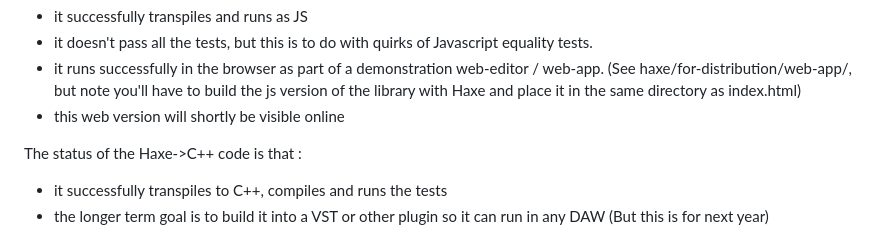
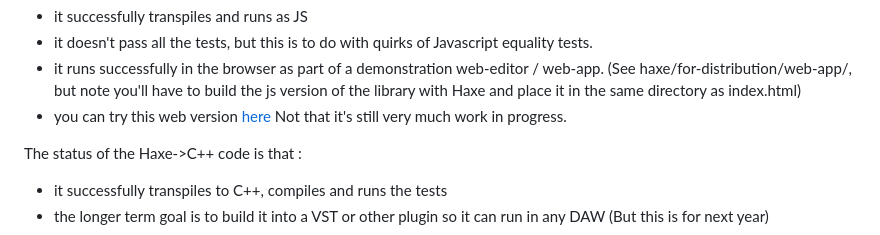
Before and after one commit to interstar/golden-pond, a Markdown page: README.md, the part around the change. GitHub-like rendering.

Commit message:
Update README.md with live web version URL

```diff
--- a/README.md
+++ b/README.md
@@ -36,7 +36,7 @@ The status of the Haxe->JS code is that :
 - it successfully transpiles and runs as JS
 - it doesn't pass all the tests, but this is to do with quirks of Javascript equality tests.
 - it runs successfully in the browser as part of a demonstration web-editor / web-app. (See haxe/for-distribution/web-app/, but note you'll have to build the js version of the library with Haxe and place it in the same directory as index.html)
-- this web version will shortly be visible online
+- you can try this web version [here](https://gilbertlisterresearch.com/identity_assets/webapp/index.html) Not that it's still very much work in progress.
 
 The status of the Haxe->C++ code is that :
 - it successfully transpiles to C++, compiles and runs the tests
```
